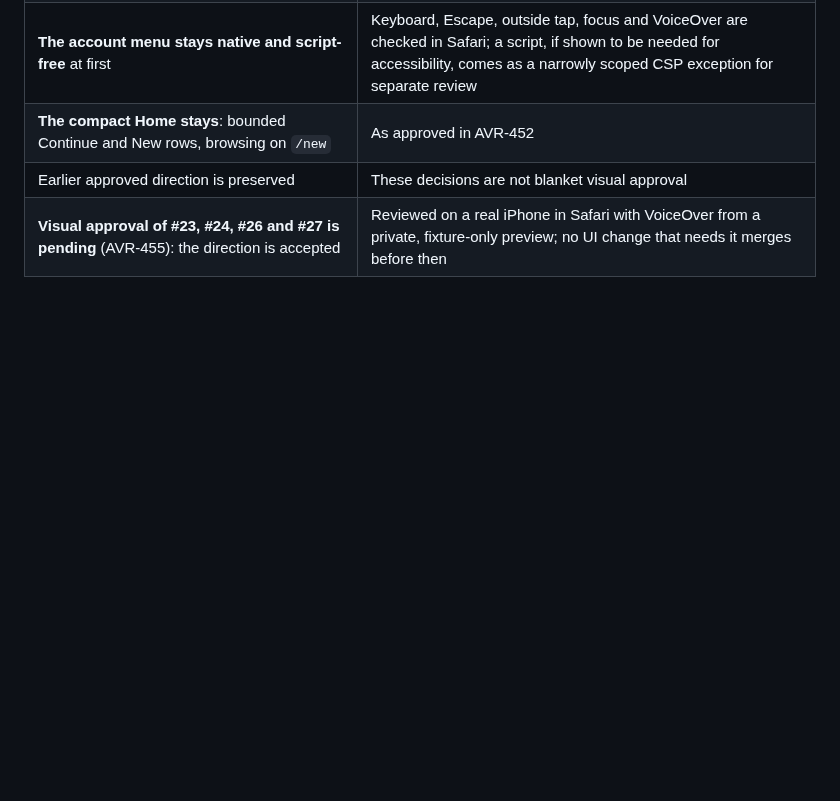
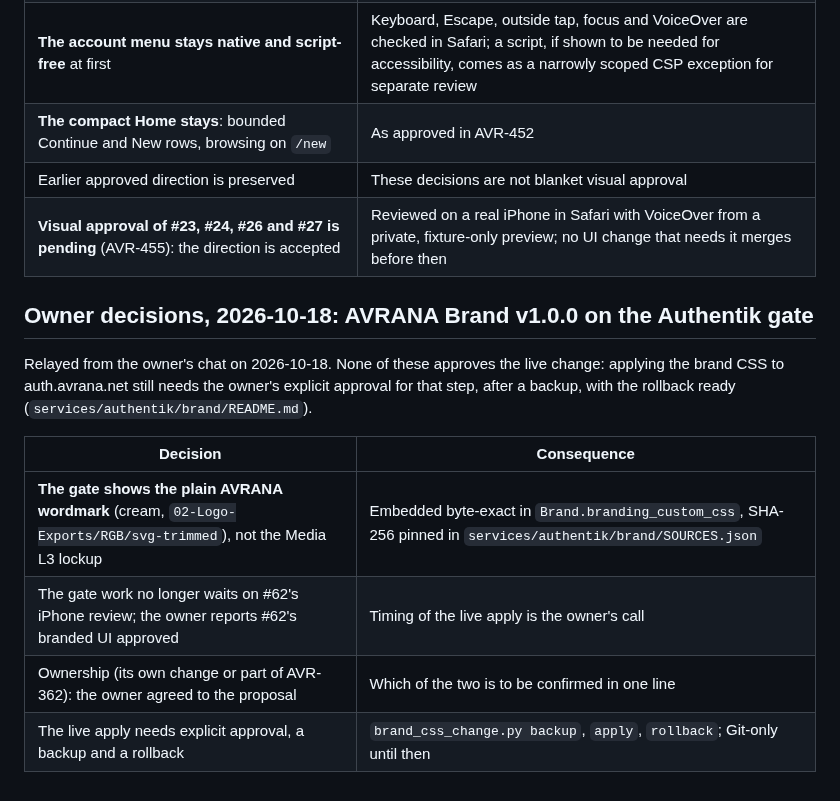
Before and after one commit to rcnechamkin/avrana, a Markdown page: docs/DECISIONS.md, the part around the change. GitHub-like rendering; blank space fills up the shorter version.

Commit message:
authentik brand: record the owner's 2026-10-18 decisions (wordmark; timing; apply gate)
Co-Authored-By: Claude Opus 5.5 <noreply@anthropic.com>

```diff
--- a/docs/DECISIONS.md
+++ b/docs/DECISIONS.md
@@ -90,3 +90,16 @@ their own explicit approval.
 | **The compact Home stays**: bounded Continue and New rows, browsing on `/new` | As approved in AVR-452 |
 | Earlier approved direction is preserved | These decisions are not blanket visual approval |
 | **Visual approval of #23, #24, #26 and #27 is pending** (AVR-455): the direction is accepted | Reviewed on a real iPhone in Safari with VoiceOver from a private, fixture-only preview; no UI change that needs it merges before then |
+
+## Owner decisions, 2026-10-18: AVRANA Brand v1.0.0 on the Authentik gate
+
+Relayed from the owner's chat on 2026-10-18. None of these approves the live change: applying the brand CSS to
+auth.avrana.net still needs the owner's explicit approval for that step, after a backup, with the rollback ready
+(`services/authentik/brand/README.md`).
+
+| Decision | Consequence |
+|---|---|
+| **The gate shows the plain AVRANA wordmark** (cream, `02-Logo-Exports/RGB/svg-trimmed`), not the Media L3 lockup | Embedded byte-exact in `Brand.branding_custom_css`, SHA-256 pinned in `services/authentik/brand/SOURCES.json` |
+| The gate work no longer waits on #62's iPhone review; the owner reports #62's branded UI approved | Timing of the live apply is the owner's call |
+| Ownership (its own change or part of AVR-362): the owner agreed to the proposal | Which of the two is to be confirmed in one line |
+| The live apply needs explicit approval, a backup and a rollback | `brand_css_change.py backup`, `apply`, `rollback`; Git-only until then |
```
Also changed, not shown: 1 other file.
